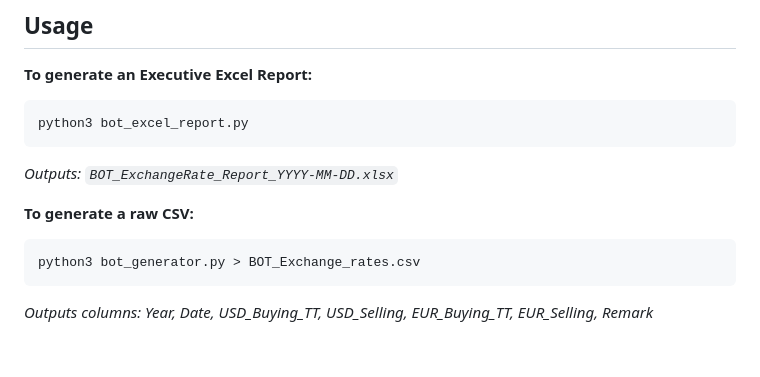
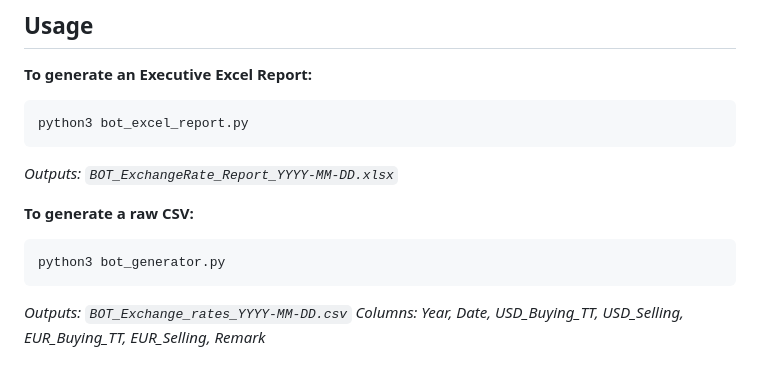
Before and after one commit to Dry1ceD7/BOT-Exchange-Rates, a Markdown page: README.md, the part around the change. Rendered like a GitHub page.

Commit message:
docs: update run instructions for bot_generator.py

````diff
--- a/README.md
+++ b/README.md
@@ -57,7 +57,8 @@ python3 bot_excel_report.py
 **To generate a raw CSV:**
 
 ```bash
-python3 bot_generator.py > BOT_Exchange_rates.csv
+python3 bot_generator.py
 ```
 
-*Outputs columns: Year, Date, USD_Buying_TT, USD_Selling, EUR_Buying_TT, EUR_Selling, Remark*
+*Outputs: `BOT_Exchange_rates_YYYY-MM-DD.csv`*
+*Columns: Year, Date, USD_Buying_TT, USD_Selling, EUR_Buying_TT, EUR_Selling, Remark*
````
